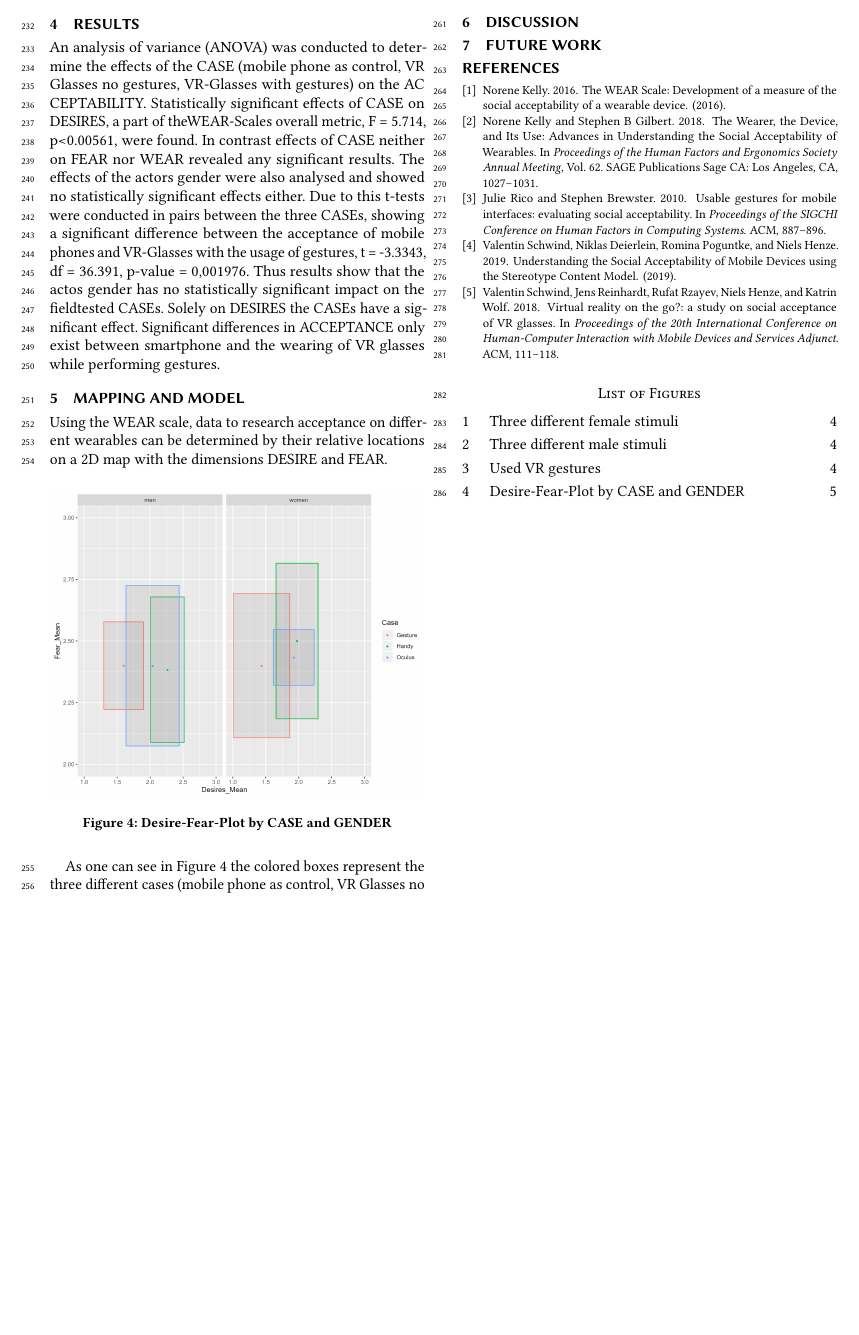
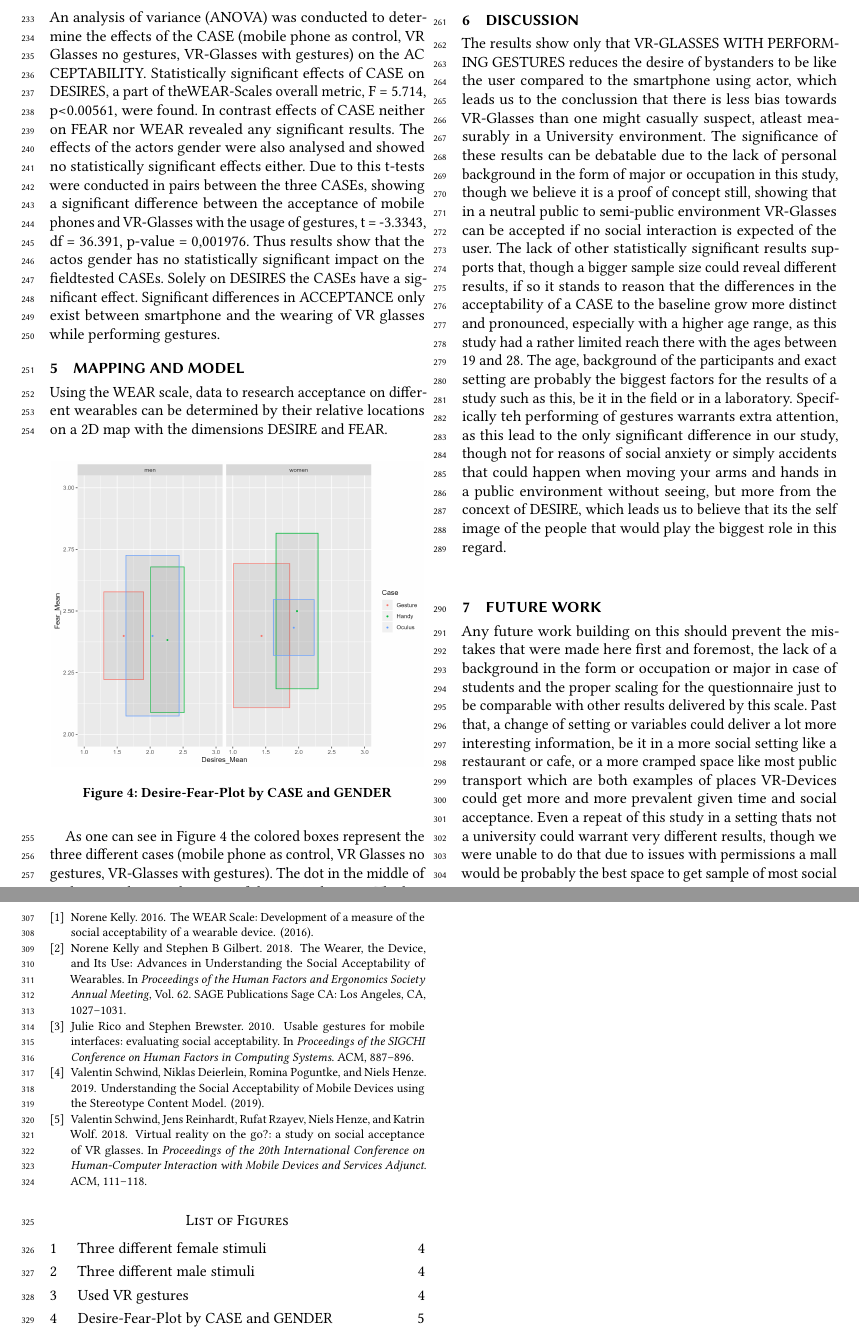
Before and after one commit to tomNedorost/MMI, a LaTeX paper (LaTeX Template/samples/sample-sigchi.tex): part of page 5 of 5 before the commit and two parts of pages 5 and 6 of 6 after it, the two joined at a grey line, cut so that both start at the same text, the shorter picture padded with empty space. Compiled offline with pdfLaTeX.

Commit message:
Added Discussion and Future Work

```diff
--- a/LaTeX Template/samples/sample-sigchi.tex
+++ b/LaTeX Template/samples/sample-sigchi.tex
@@ -246,8 +246,11 @@ Using the WEAR scale, data to research acceptance on different wearables can be
 As one can see in Figure 4 the colored boxes represent the three different cases  (mobile phone as control, VR Glasses no gestures, VR-Glasses with gestures). The dot in the middle of each square locates the mean of the particular case. The box itself shows the horizontal (DESIRES) and vertical (FEARS) variance of the meassurements.
 
 \section {Discussion}
+The results show only that VR-GLASSES WITH PERFORMING GESTURES reduces the desire of bystanders to be like the user compared to the smartphone using actor, which leads us to the conclussion that there is less bias towards VR-Glasses than one might casually suspect, atleast measurably in a University environment. The significance of these results can be debatable due to the lack of personal background in the form of major or occupation in this study, though we believe it is a proof of concept still, showing that in a neutral public to semi-public environment VR-Glasses can be accepted if no social interaction is expected of the user. The lack of other statistically significant results supports that, though a bigger sample size could reveal different results, if so it stands to reason that the differences in the acceptability of a CASE to the baseline grow more distinct and pronounced, especially with a higher age range, as this study had a rather limited reach there with the ages between 19 and 28. The age, background of the participants and exact setting are probably the biggest factors for the results of a study such as this, be it in the field or in a laboratory.
+Specifically teh performing of gestures warrants extra attention, as this lead to the only significant difference in our study, though not for reasons of social anxiety or simply accidents that could happen when moving your arms and hands in a public environment without seeing, but more from the concext of DESIRE, which leads us to believe that its the self image of the people that would play the biggest role in this regard.
 
 \section {Future Work}
+Any future work building on this should prevent the mistakes that were made here first and foremost, the lack of a background in the form or occupation or major in case of students and the proper scaling for the questionnaire just to be comparable with other results delivered by this scale. Past that, a change of setting or variables could deliver a lot more interesting information, be it in a more social setting like a restaurant or cafe, or a more cramped space like most public transport which are both examples of places VR-Devices could get more and more prevalent given time and social acceptance.  Even a repeat of this study in a setting thats not a university could warrant very different results, though we were unable to do that due to issues with permissions a mall would be probably the best space to get sample of most social groups.
 
 %%
 %% The next two lines define the bibliography style to be used, and
```
Also changed, not shown: LaTeX Template/samples/sample-sigchi.pdf, 1 other file.
